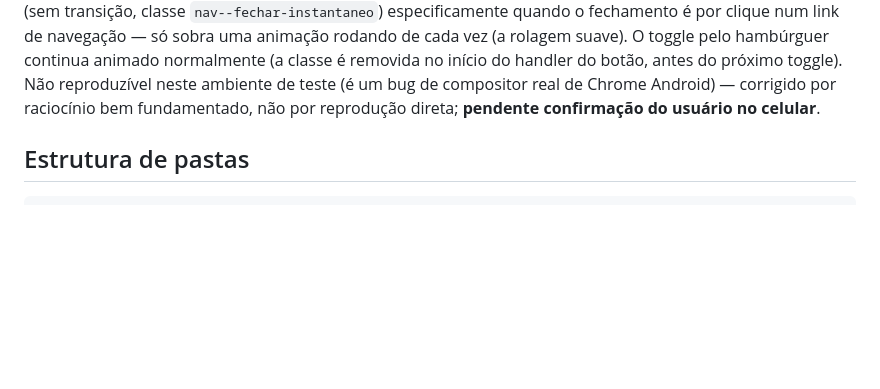
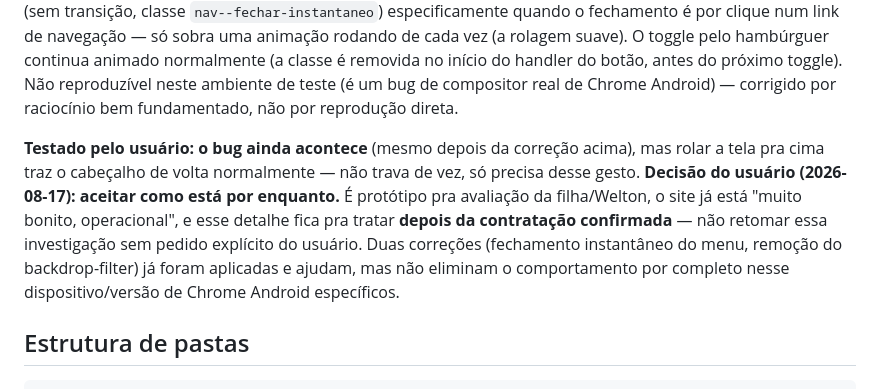
Before and after one commit to wilsonreis/bar-do-petisco, a Markdown page: CLAUDE.md, the part around the change. Rendered like a GitHub page; blank space fills up the shorter version.

Commit message:
Registra decisão: aceitar bug menor do menu mobile por enquanto (protótipo)

```diff
--- a/CLAUDE.md
+++ b/CLAUDE.md
@@ -148,8 +148,18 @@ clique num link de navegação — só sobra uma animação rodando de cada vez
 (a classe é removida no início do handler do botão, antes do próximo
 toggle). Não reproduzível neste ambiente de teste (é um bug de
 compositor real de Chrome Android) — corrigido por raciocínio bem
-fundamentado, não por reprodução direta; **pendente confirmação do
-usuário no celular**.
+fundamentado, não por reprodução direta.
+
+**Testado pelo usuário: o bug ainda acontece** (mesmo depois da correção
+acima), mas rolar a tela pra cima traz o cabeçalho de volta normalmente —
+não trava de vez, só precisa desse gesto. **Decisão do usuário
+(2026-08-17): aceitar como está por enquanto.** É protótipo pra avaliação
+da filha/Welton, o site já está "muito bonito, operacional", e esse
+detalhe fica pra tratar **depois da contratação confirmada** — não
+retomar essa investigação sem pedido explícito do usuário. Duas
+correções (fechamento instantâneo do menu, remoção do backdrop-filter)
+já foram aplicadas e ajudam, mas não eliminam o comportamento por
+completo nesse dispositivo/versão de Chrome Android específicos.
 
 ## Estrutura de pastas
 
```
